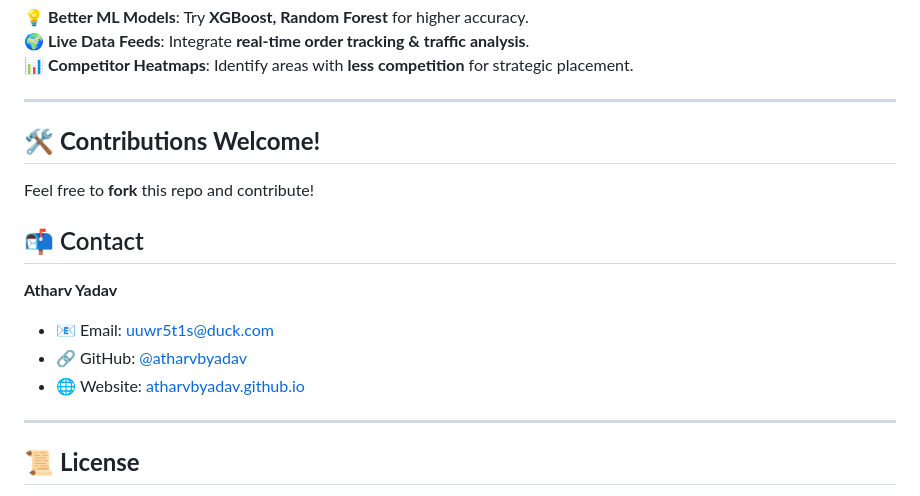
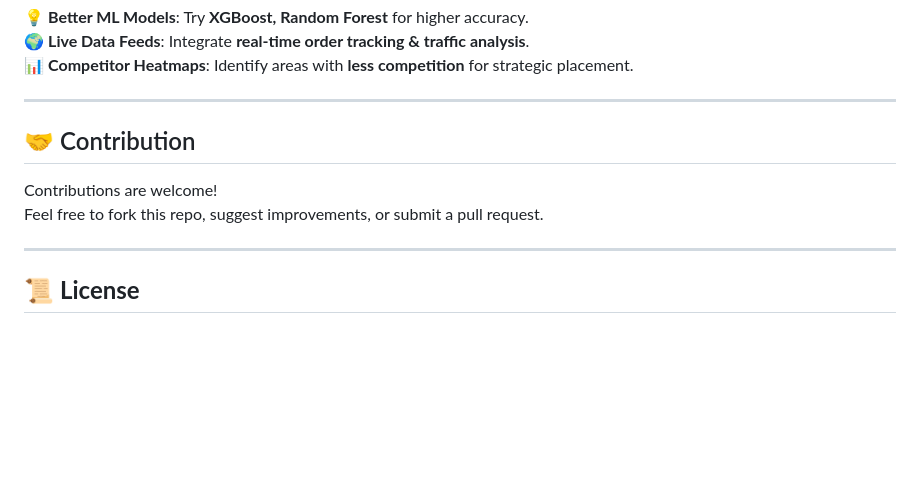
Before and after one commit to atharvbyadav/Dark-Store-Feasibility-Analysis, a Markdown page: README.md, the part around the change. Drawn GitHub-style; blank space fills up the shorter version.

```diff
--- a/README.md
+++ b/README.md
@@ -153,15 +153,9 @@ Only for this repo. You can change data as per your need and upload your own Dat
 
 ---
 
-## 🛠 **Contributions Welcome!**
-Feel free to **fork** this repo and contribute!
-
-## 📬 Contact
-
-**Atharv Yadav**
-- 📧 Email: [uuwr5t1s@duck.com](mailto:uuwr5t1s@duck.com)
-- 🔗 GitHub: [@atharvbyadav](https://github.com/atharvbyadav)
-- 🌐 Website: [atharvbyadav.github.io](https://atharvbyadav.github.io)
+## 🤝 Contribution
+Contributions are welcome!
+Feel free to fork this repo, suggest improvements, or submit a pull request.
 
 ---
 
```
